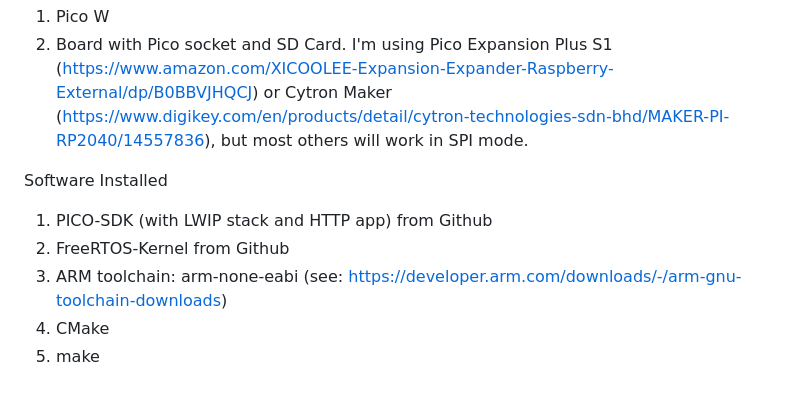
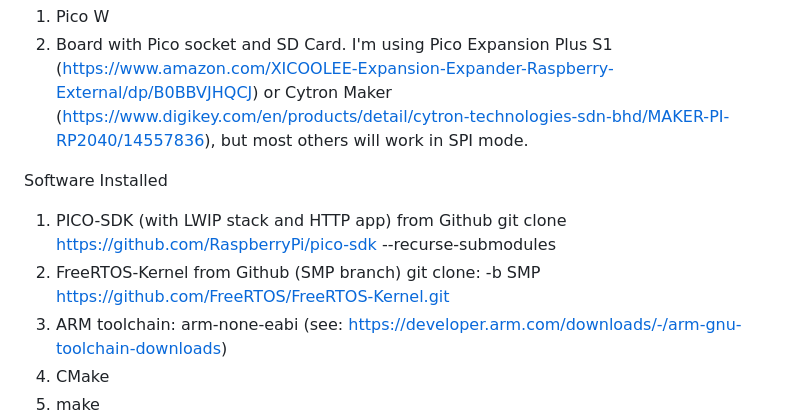
Before and after one commit to ianarchbell/freertos-httpd, a Markdown page: README.md, the part around the change. Rendered like a GitHub page; blank space fills up the shorter version.

```diff
--- a/README.md
+++ b/README.md
@@ -88,8 +88,8 @@ Hardware
 
 Software Installed
 
-1. PICO-SDK (with LWIP stack and HTTP app) from Github
-2. FreeRTOS-Kernel from Github
+1. PICO-SDK (with LWIP stack and HTTP app) from Github git clone https://github.com/RaspberryPi/pico-sdk --recurse-submodules
+2. FreeRTOS-Kernel from Github (SMP branch) git clone: -b SMP https://github.com/FreeRTOS/FreeRTOS-Kernel.git
 3. ARM toolchain: arm-none-eabi (see: https://developer.arm.com/downloads/-/arm-gnu-toolchain-downloads)
 4. CMake
 5. make
```
